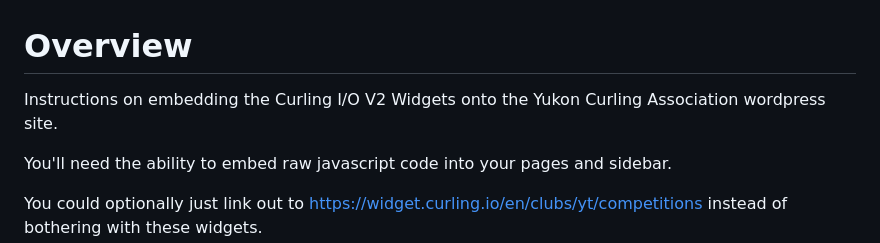
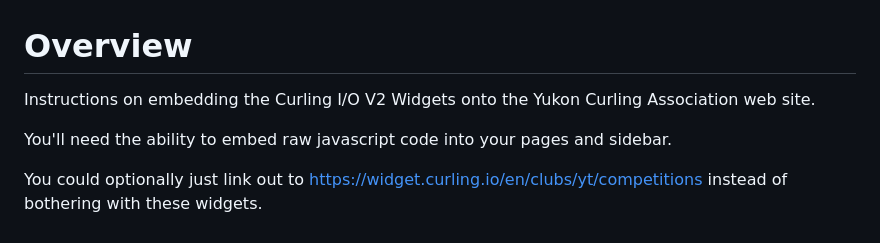
Before and after one commit to pairshaped/curlingio-results, a Markdown page: yt.md, the part around the change. Drawn GitHub-style.

Commit message:
Removed wordpress reference

```diff
--- a/yt.md
+++ b/yt.md
@@ -1,6 +1,6 @@
 # Overview
 
-Instructions on embedding the Curling I/O V2 Widgets onto the Yukon Curling Association wordpress site.
+Instructions on embedding the Curling I/O V2 Widgets onto the Yukon Curling Association web site.
 
 You'll need the ability to embed raw javascript code into your pages and sidebar.
 
```
